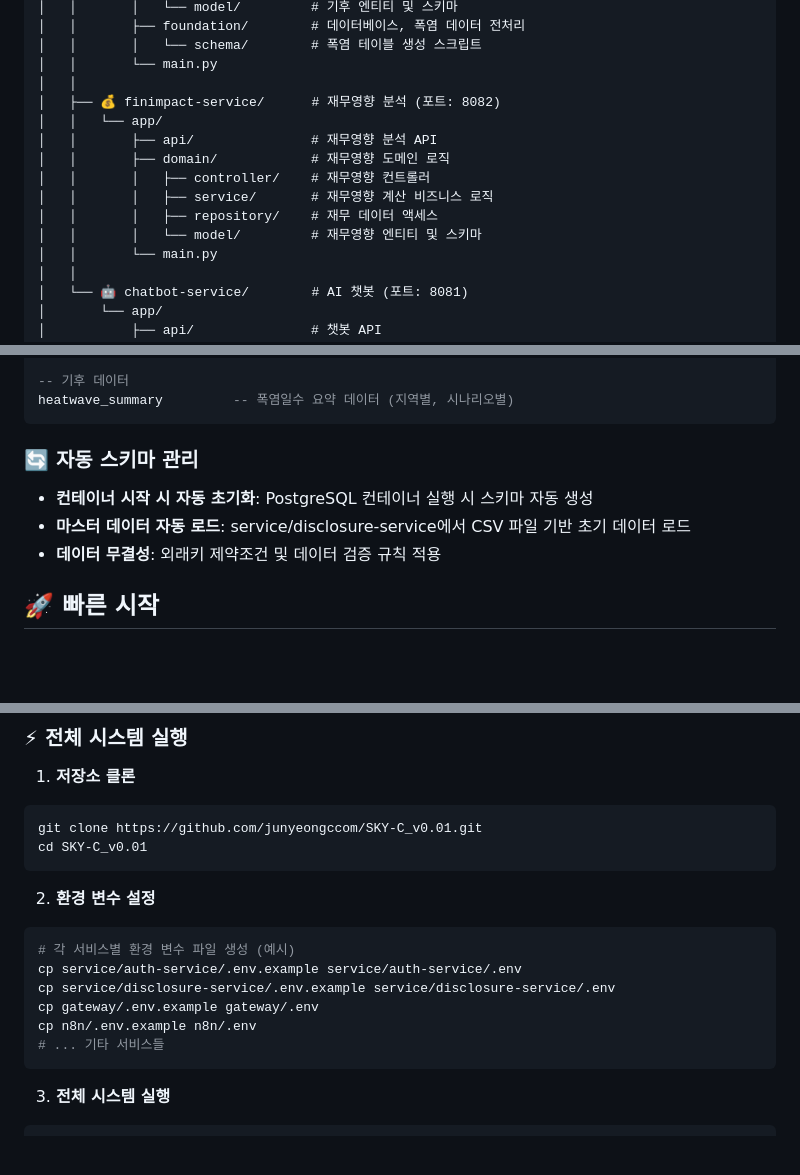
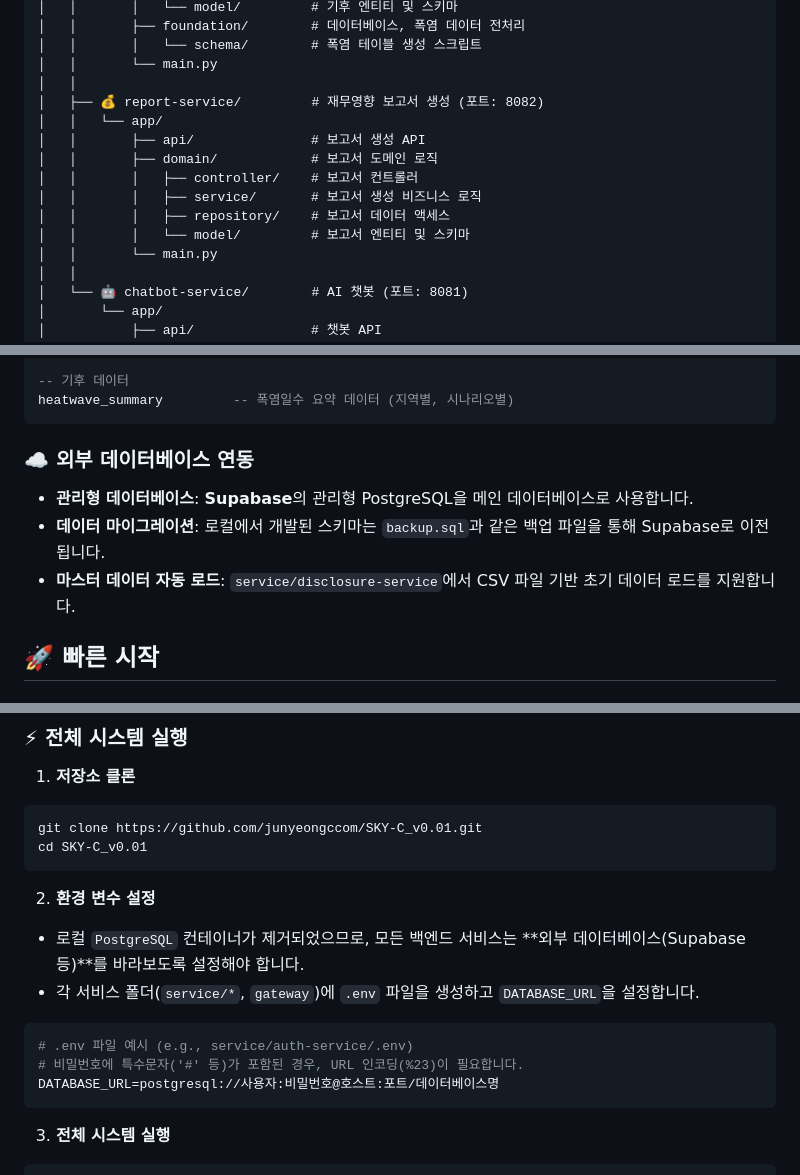
Before and after one commit to junyeongccom/ConanAI_v0.01, a Markdown page: README.md, 3 parts joined by grey strips. Drawn GitHub-style; blank space fills up the shorter version.

Commit message:
docs: README 파일 업데이트 및 서비스명 변경 반영

````diff
--- a/README.md
+++ b/README.md
@@ -87,14 +87,14 @@ sky-c/
 │   │       │   └── schema/        # 폭염 테이블 생성 스크립트
 │   │       └── main.py
 │   │
-│   ├── 💰 finimpact-service/      # 재무영향 분석 (포트: 8082)
+│   ├── 💰 report-service/         # 재무영향 보고서 생성 (포트: 8082)
 │   │   └── app/
-│   │       ├── api/               # 재무영향 분석 API
-│   │       ├── domain/            # 재무영향 도메인 로직
-│   │       │   ├── controller/    # 재무영향 컨트롤러
-│   │       │   ├── service/       # 재무영향 계산 비즈니스 로직
-│   │       │   ├── repository/    # 재무 데이터 액세스
-│   │       │   └── model/         # 재무영향 엔티티 및 스키마
+│   │       ├── api/               # 보고서 생성 API
+│   │       ├── domain/            # 보고서 도메인 로직
+│   │       │   ├── controller/    # 보고서 컨트롤러
+│   │       │   ├── service/       # 보고서 생성 비즈니스 로직
+│   │       │   ├── repository/    # 보고서 데이터 액세스
+│   │       │   └── model/         # 보고서 엔티티 및 스키마
 │   │       └── main.py
 │   │
 │   └── 🤖 chatbot-service/        # AI 챗봇 (포트: 8081)
@@ -336,10 +336,10 @@ issb_adoption_status     -- 국가별 ISSB 도입 현황
 heatwave_summary         -- 폭염일수 요약 데이터 (지역별, 시나리오별)
 ```
 
-### 🔄 자동 스키마 관리
-- **컨테이너 시작 시 자동 초기화**: PostgreSQL 컨테이너 실행 시 스키마 자동 생성
-- **마스터 데이터 자동 로드**: service/disclosure-service에서 CSV 파일 기반 초기 데이터 로드
-- **데이터 무결성**: 외래키 제약조건 및 데이터 검증 규칙 적용
+### ☁️ 외부 데이터베이스 연동
+- **관리형 데이터베이스**: **Supabase**의 관리형 PostgreSQL을 메인 데이터베이스로 사용합니다.
+- **데이터 마이그레이션**: 로컬에서 개발된 스키마는 `backup.sql`과 같은 백업 파일을 통해 Supabase로 이전됩니다.
+- **마스터 데이터 자동 로드**: `service/disclosure-service`에서 CSV 파일 기반 초기 데이터 로드를 지원합니다.
 
 ## 🚀 빠른 시작
 
@@ -359,13 +359,12 @@ cd SKY-C_v0.01
 ```
 
 2. **환경 변수 설정**
+- 로컬 `PostgreSQL` 컨테이너가 제거되었으므로, 모든 백엔드 서비스는 **외부 데이터베이스(Supabase 등)**를 바라보도록 설정해야 합니다.
+- 각 서비스 폴더(`service/*`, `gateway`)에 `.env` 파일을 생성하고 `DATABASE_URL`을 설정합니다.
 ```bash
-# 각 서비스별 환경 변수 파일 생성 (예시)
-cp service/auth-service/.env.example service/auth-service/.env
-cp service/disclosure-service/.env.example service/disclosure-service/.env
-cp gateway/.env.example gateway/.env
-cp n8n/.env.example n8n/.env
-# ... 기타 서비스들
+# .env 파일 예시 (e.g., service/auth-service/.env)
+# 비밀번호에 특수문자('#' 등)가 포함된 경우, URL 인코딩(%23)이 필요합니다.
+DATABASE_URL=postgresql://사용자:비밀번호@호스트:포트/데이터베이스명
 ```
 
 3. **전체 시스템 실행**
````
Also changed, not shown: other parts of README.md (+4 -5 lines), frontend/README_fr.md (+3 -3 lines).
